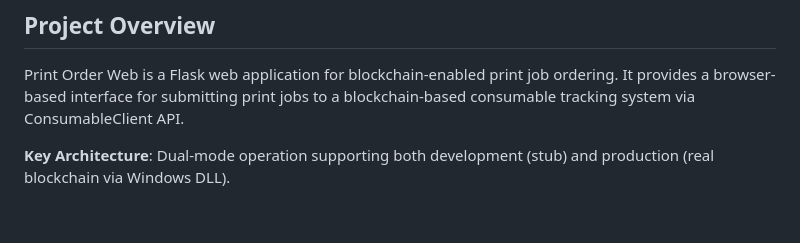
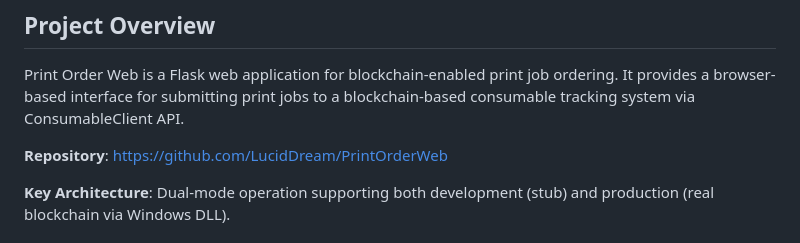
Before and after one commit to LucidDream/PrintOrderWeb, a Markdown page: CLAUDE.md, the part around the change. Drawn GitHub-style; blank space fills up the shorter version.

Commit message:
docs: Add GitHub repository URL to CLAUDE.md
🤖 Generated with [Claude Code](https://claude.com/claude-code)

Co-Authored-By: Claude <noreply@anthropic.com>

```diff
--- a/CLAUDE.md
+++ b/CLAUDE.md
@@ -5,6 +5,8 @@ This file provides guidance to Claude Code (claude.ai/code) when working with co
 ## Project Overview
 
 Print Order Web is a Flask web application for blockchain-enabled print job ordering. It provides a browser-based interface for submitting print jobs to a blockchain-based consumable tracking system via ConsumableClient API.
+
+**Repository**: https://github.com/LucidDream/PrintOrderWeb
 
 **Key Architecture**: Dual-mode operation supporting both development (stub) and production (real blockchain via Windows DLL).
 
```
